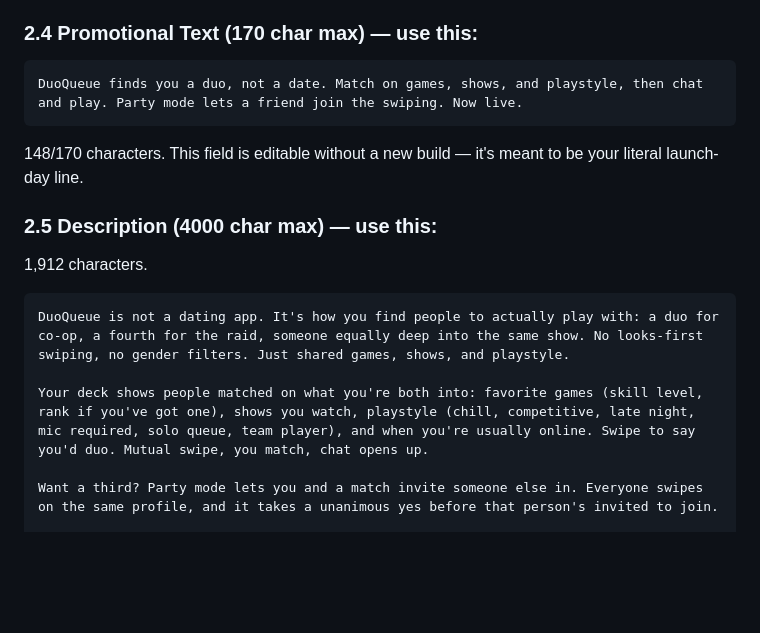
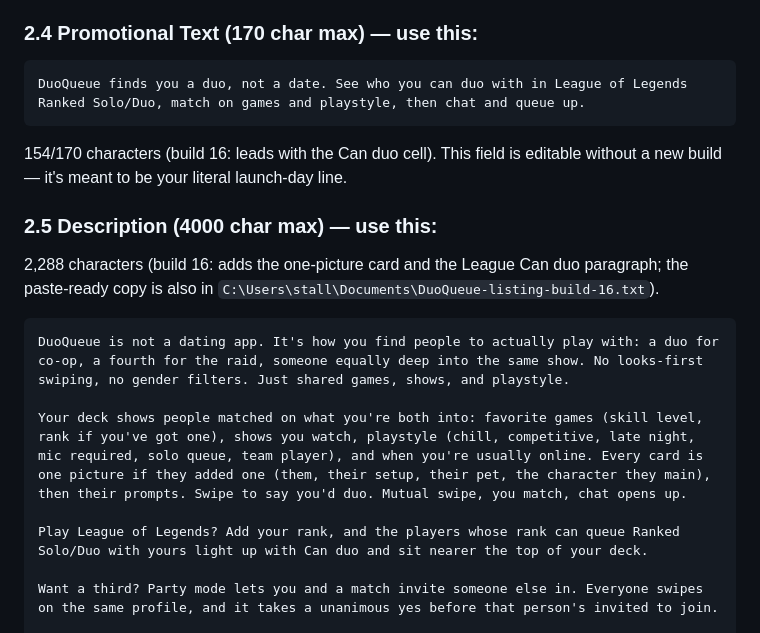
Before and after one commit to cameronstallings/DuoQueue, a Markdown page: docs/APP-STORE-SUBMISSION.md, the part around the change. Rendered like a GitHub page; blank space fills up the shorter version.

Commit message:
Listing copy for build 16: Can duo in the promo text, the one-picture card and League paragraph in the description
Co-Authored-By: Claude Opus 5.5 <noreply@anthropic.com>

````diff
--- a/docs/APP-STORE-SUBMISSION.md
+++ b/docs/APP-STORE-SUBMISSION.md
@@ -308,19 +308,22 @@ is fine and stays as written.
 ### 2.4 Promotional Text (170 char max) — use this:
 
 ```
-DuoQueue finds you a duo, not a date. Match on games, shows, and playstyle, then chat and play. Party mode lets a friend join the swiping. Now live.
+DuoQueue finds you a duo, not a date. See who you can duo with in League of Legends Ranked Solo/Duo, match on games and playstyle, then chat and queue up.
 ```
-148/170 characters. This field is editable without a new build — it's meant to be your
+154/170 characters (build 16: leads with the Can duo cell). This field is editable without a new build — it's meant to be your
 literal launch-day line.
 
 ### 2.5 Description (4000 char max) — use this:
 
-1,912 characters.
+2,288 characters (build 16: adds the one-picture card and the League Can duo paragraph; the
+paste-ready copy is also in `C:\Users\stall\Documents\DuoQueue-listing-build-16.txt`).
 
 ```
 DuoQueue is not a dating app. It's how you find people to actually play with: a duo for co-op, a fourth for the raid, someone equally deep into the same show. No looks-first swiping, no gender filters. Just shared games, shows, and playstyle.
 
-Your deck shows people matched on what you're both into: favorite games (skill level, rank if you've got one), shows you watch, playstyle (chill, competitive, late night, mic required, solo queue, team player), and when you're usually online. Swipe to say you'd duo. Mutual swipe, you match, chat opens up.
+Your deck shows people matched on what you're both into: favorite games (skill level, rank if you've got one), shows you watch, playstyle (chill, competitive, late night, mic required, solo queue, team player), and when you're usually online. Every card is one picture if they added one (them, their setup, their pet, the character they main), then their prompts. Swipe to say you'd duo. Mutual swipe, you match, chat opens up.
+
+Play League of Legends? Add your rank, and the players whose rank can queue Ranked Solo/Duo with yours light up with Can duo and sit nearer the top of your deck.
 
 Want a third? Party mode lets you and a match invite someone else in. Everyone swipes on the same profile, and it takes a unanimous yes before that person's invited to join.
 
````
